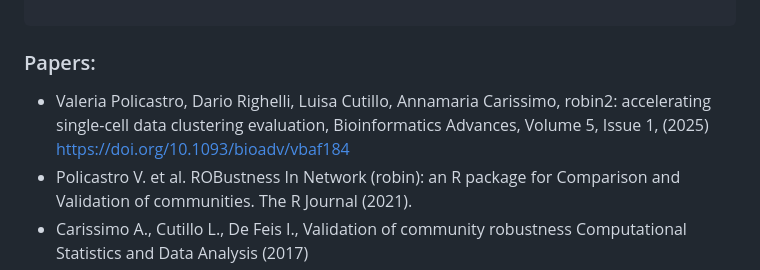
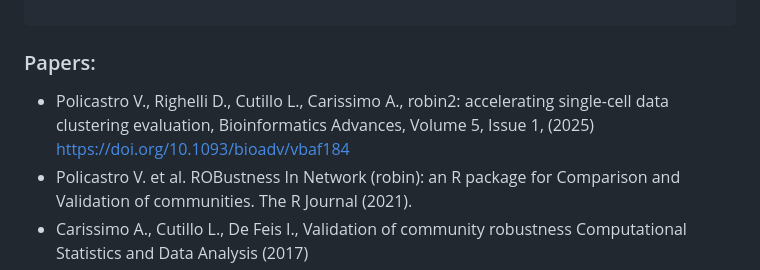
Before and after one commit to ValeriaPolicastro/Workshop-BBCC2026, a Markdown page: README.md, the part around the change. Rendered like a GitHub page.

Commit message:
Update citation format in README.md

````diff
--- a/README.md
+++ b/README.md
@@ -51,7 +51,7 @@ BiocManager::install("scDblFinder")
 
  ```
 ### Papers:
-* Valeria Policastro, Dario Righelli, Luisa Cutillo, Annamaria Carissimo, robin2: accelerating single-cell data clustering evaluation, Bioinformatics Advances, Volume 5, Issue 1, (2025) https://doi.org/10.1093/bioadv/vbaf184
+* Policastro V., Righelli D., Cutillo L., Carissimo A., robin2: accelerating single-cell data clustering evaluation, Bioinformatics Advances, Volume 5, Issue 1, (2025) https://doi.org/10.1093/bioadv/vbaf184
 * Policastro V. et al. ROBustness In Network (robin): an R package for Comparison and Validation of communities. The R Journal (2021).
 * Carissimo A., Cutillo L., De Feis I., Validation of community robustness Computational Statistics and Data Analysis (2017)
 
````
